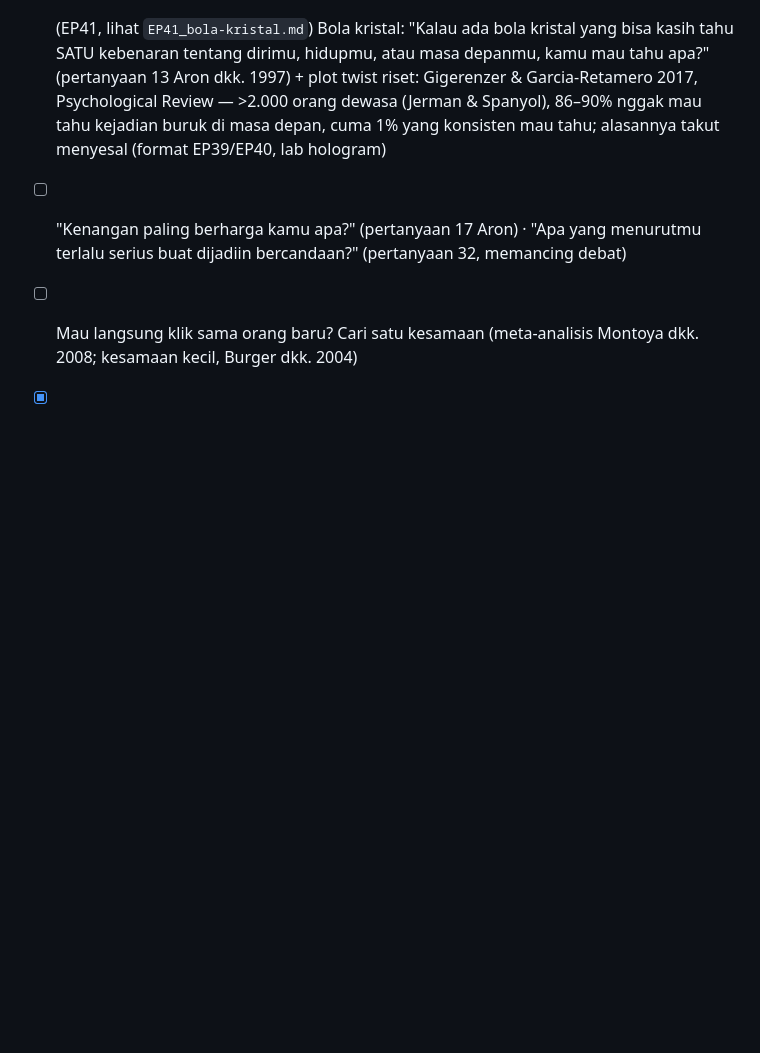
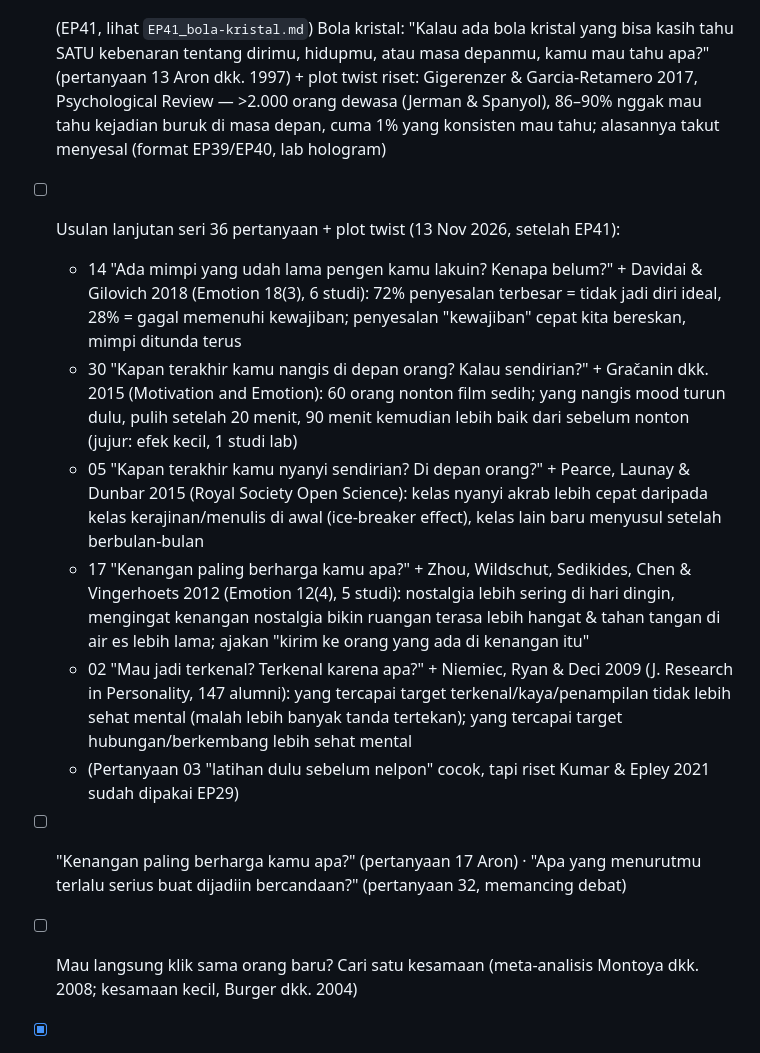
Before and after one commit to fourtisf/ruangpikir, a Markdown page: content/IDE_KONTEN.md, the part around the change. GitHub-like rendering; blank space fills up the shorter version.

Commit message:
Ide konten: lanjutan seri 36 pertanyaan + riset plot twist (Q14, Q30, Q5, Q17, Q2)
Co-Authored-By: Claude Opus 5.5 <noreply@anthropic.com>
Claude-Session: https://claude.ai/code/session_013BnxmbYrpGXWBEgYhJ9NNu

```diff
--- a/content/IDE_KONTEN.md
+++ b/content/IDE_KONTEN.md
@@ -145,6 +145,13 @@ Situasi tegang yang umum + satu kalimat/tindakan yang bisa langsung dicoba + tok
 - [x] Rumahmu kebakaran, semua aman, ambil 1 barang. Apa? (pertanyaan 34 Aron + Kardas, Kumar & Epley 2022) — EP40, lihat `EP40_satu-barang.md`
 - [ ] Seri lanjutan format EP17 (36 pertanyaan Aron): 02 "Mau jadi terkenal? Terkenal karena apa?", 04 "Hari sempurna versi kamu kayak gimana?", 09 "Apa satu hal yang paling kamu syukuri?", 12 "Kalau besok bangun dengan satu kemampuan baru, kamu pilih apa?"
 - [x] (EP41, lihat `EP41_bola-kristal.md`) Bola kristal: "Kalau ada bola kristal yang bisa kasih tahu SATU kebenaran tentang dirimu, hidupmu, atau masa depanmu, kamu mau tahu apa?" (pertanyaan 13 Aron dkk. 1997) + plot twist riset: Gigerenzer & Garcia-Retamero 2017, Psychological Review — >2.000 orang dewasa (Jerman & Spanyol), 86–90% nggak mau tahu kejadian buruk di masa depan, cuma 1% yang konsisten mau tahu; alasannya takut menyesal (format EP39/EP40, lab hologram)
+- [ ] Usulan lanjutan seri 36 pertanyaan + plot twist (13 Nov 2026, setelah EP41):
+  - 14 "Ada mimpi yang udah lama pengen kamu lakuin? Kenapa belum?" + Davidai & Gilovich 2018 (Emotion 18(3), 6 studi): 72% penyesalan terbesar = tidak jadi diri ideal, 28% = gagal memenuhi kewajiban; penyesalan "kewajiban" cepat kita bereskan, mimpi ditunda terus
+  - 30 "Kapan terakhir kamu nangis di depan orang? Kalau sendirian?" + Gračanin dkk. 2015 (Motivation and Emotion): 60 orang nonton film sedih; yang nangis mood turun dulu, pulih setelah 20 menit, 90 menit kemudian lebih baik dari sebelum nonton (jujur: efek kecil, 1 studi lab)
+  - 05 "Kapan terakhir kamu nyanyi sendirian? Di depan orang?" + Pearce, Launay & Dunbar 2015 (Royal Society Open Science): kelas nyanyi akrab lebih cepat daripada kelas kerajinan/menulis di awal (ice-breaker effect), kelas lain baru menyusul setelah berbulan-bulan
+  - 17 "Kenangan paling berharga kamu apa?" + Zhou, Wildschut, Sedikides, Chen & Vingerhoets 2012 (Emotion 12(4), 5 studi): nostalgia lebih sering di hari dingin, mengingat kenangan nostalgia bikin ruangan terasa lebih hangat & tahan tangan di air es lebih lama; ajakan "kirim ke orang yang ada di kenangan itu"
+  - 02 "Mau jadi terkenal? Terkenal karena apa?" + Niemiec, Ryan & Deci 2009 (J. Research in Personality, 147 alumni): yang tercapai target terkenal/kaya/penampilan tidak lebih sehat mental (malah lebih banyak tanda tertekan); yang tercapai target hubungan/berkembang lebih sehat mental
+  - (Pertanyaan 03 "latihan dulu sebelum nelpon" cocok, tapi riset Kumar & Epley 2021 sudah dipakai EP29)
 - [ ] "Kenangan paling berharga kamu apa?" (pertanyaan 17 Aron) · "Apa yang menurutmu terlalu serius buat dijadiin bercandaan?" (pertanyaan 32, memancing debat)
 - [ ] Mau langsung klik sama orang baru? Cari satu kesamaan (meta-analisis Montoya dkk. 2008; kesamaan kecil, Burger dkk. 2004)
 - [x] Takut deep talk sama orang baru? Ternyata nggak secanggung yang dikira — EP21, lihat `EP21_deep-talk.md` (Kardas, Kumar & Epley 2022, JPSP: kita melebih-lebihkan canggungnya obrolan dalam dengan orang asing)
```
